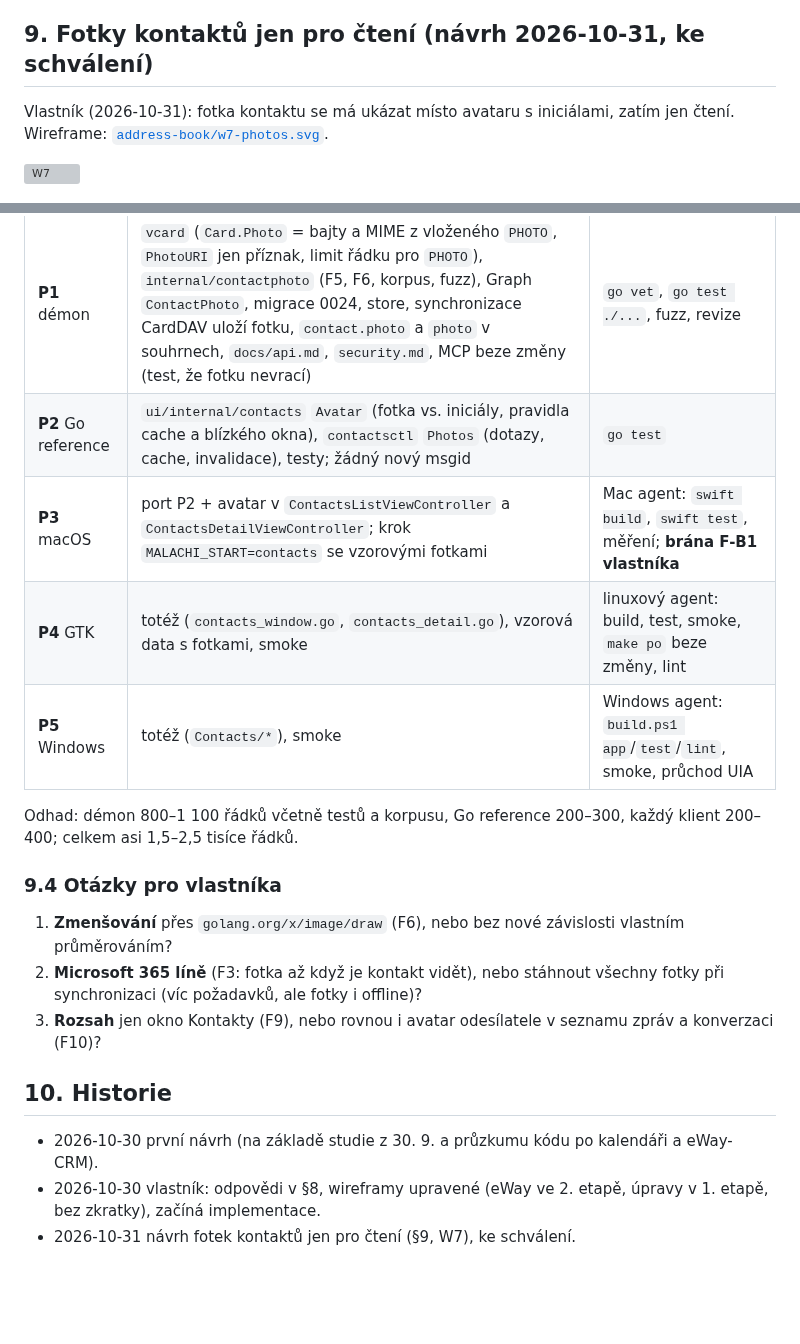
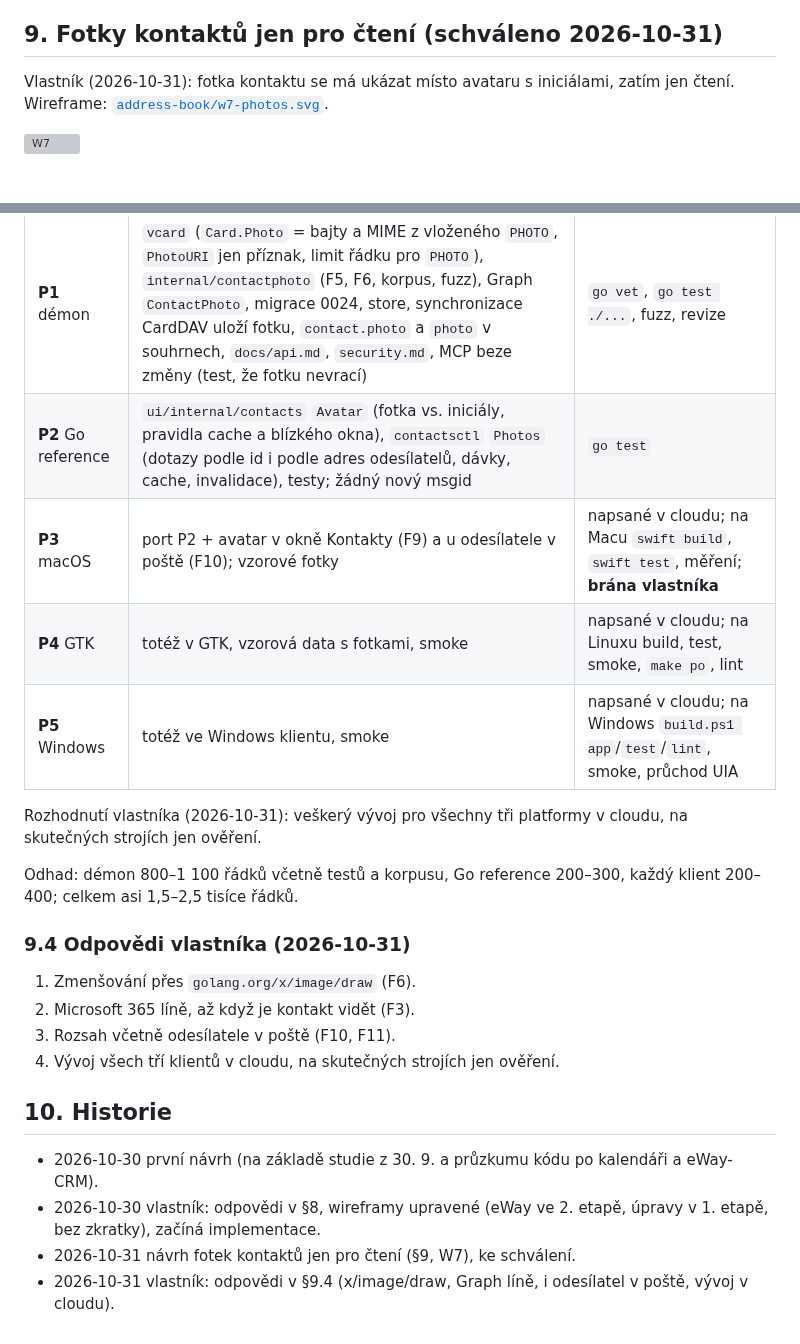
Before and after one commit to schotek/malachi, a Markdown page: docs/plans/address-book.md, 2 parts joined by grey strips. Rendered like a GitHub page; blank space fills up the shorter version; grey boxes are pictures that could not be loaded.

Commit message:
docs: contact photos approved, sender photos in mail included
Co-Authored-By: Claude Opus 5.5 <noreply@anthropic.com>
Claude-Session: https://claude.ai/code/session_01UfMuxGyDTEwQKPha7kvi4U

```diff
--- a/docs/plans/address-book.md
+++ b/docs/plans/address-book.md
@@ -222,7 +222,7 @@ offline se slučováním, okno průvodce a stránka kopírují kalendář).
    agent vlastníka (remote control), GTK sestavení a testy linuxový agent
    vlastníka.
 
-## 9. Fotky kontaktů jen pro čtení (návrh 2026-10-31, ke schválení)
+## 9. Fotky kontaktů jen pro čtení (schváleno 2026-10-31)
 
 Vlastník (2026-10-31): fotka kontaktu se má ukázat místo avataru
 s iniciálami, zatím jen čtení. Wireframe:
@@ -262,23 +264,23 @@ s iniciálami, zatím jen čtení. Wireframe:
 | Úkol | Obsah | Ověření |
 |---|---|---|
 | **P1** démon | `vcard` (`Card.Photo` = bajty a MIME z vloženého `PHOTO`, `PhotoURI` jen příznak, limit řádku pro `PHOTO`), `internal/contactphoto` (F5, F6, korpus, fuzz), Graph `ContactPhoto`, migrace 0024, store, synchronizace CardDAV uloží fotku, `contact.photo` a `photo` v souhrnech, `docs/api.md`, `security.md`, MCP beze změny (test, že fotku nevrací) | `go vet`, `go test ./...`, fuzz, revize |
-| **P2** Go reference | `ui/internal/contacts` `Avatar` (fotka vs. iniciály, pravidla cache a blízkého okna), `contactsctl` `Photos` (dotazy, cache, invalidace), testy; žádný nový msgid | `go test` |
-| **P3** macOS | port P2 + avatar v `ContactsListViewController` a `ContactsDetailViewController`; krok `MALACHI_START=contacts` se vzorovými fotkami | Mac agent: `swift build`, `swift test`, měření; **brána F-B1 vlastníka** |
-| **P4** GTK | totéž (`contacts_window.go`, `contacts_detail.go`), vzorová data s fotkami, smoke | linuxový agent: build, test, smoke, `make po` beze změny, lint |
-| **P5** Windows | totéž (`Contacts/*`), smoke | Windows agent: `build.ps1 app`/`test`/`lint`, smoke, průchod UIA |
+| **P2** Go reference | `ui/internal/contacts` `Avatar` (fotka vs. iniciály, pravidla cache a blízkého okna), `contactsctl` `Photos` (dotazy podle id i podle adres odesílatelů, dávky, cache, invalidace), testy; žádný nový msgid | `go test` |
+| **P3** macOS | port P2 + avatar v okně Kontakty (F9) a u odesílatele v poště (F10); vzorové fotky | napsané v cloudu; na Macu `swift build`, `swift test`, měření; **brána vlastníka** |
+| **P4** GTK | totéž v GTK, vzorová data s fotkami, smoke | napsané v cloudu; na Linuxu build, test, smoke, `make po`, lint |
+| **P5** Windows | totéž ve Windows klientu, smoke | napsané v cloudu; na Windows `build.ps1 app`/`test`/`lint`, smoke, průchod UIA |
+
+Rozhodnutí vlastníka (2026-10-31): veškerý vývoj pro všechny tři
+platformy v cloudu, na skutečných strojích jen ověření.
 
 Odhad: démon 800–1 100 řádků včetně testů a korpusu, Go reference
 200–300, každý klient 200–400; celkem asi 1,5–2,5 tisíce řádků.
 
-### 9.4 Otázky pro vlastníka
+### 9.4 Odpovědi vlastníka (2026-10-31)
 
-1. **Zmenšování** přes `golang.org/x/image/draw` (F6), nebo bez nové
-   závislosti vlastním průměrováním?
-2. **Microsoft 365 líně** (F3: fotka až když je kontakt vidět), nebo
-   stáhnout všechny fotky při synchronizaci (víc požadavků, ale fotky
-   i offline)?
-3. **Rozsah** jen okno Kontakty (F9), nebo rovnou i avatar odesílatele
-   v seznamu zpráv a konverzaci (F10)?
+1. Zmenšování přes `golang.org/x/image/draw` (F6).
+2. Microsoft 365 líně, až když je kontakt vidět (F3).
+3. Rozsah včetně odesílatele v poště (F10, F11).
+4. Vývoj všech tří klientů v cloudu, na skutečných strojích jen ověření.
 
 ## 10. Historie
 
@@ -287,3 +289,4 @@ Odhad: démon 800–1 100 řádků včetně testů a korpusu, Go reference
 - 2026-10-30 vlastník: odpovědi v §8, wireframy upravené (eWay ve
   2. etapě, úpravy v 1. etapě, bez zkratky), začíná implementace.
 - 2026-10-31 návrh fotek kontaktů jen pro čtení (§9, W7), ke schválení.
+- 2026-10-31 vlastník: odpovědi v §9.4 (x/image/draw, Graph líně, i odesílatel v poště, vývoj v cloudu).
```
Also changed, not shown: other parts of docs/plans/address-book.md (+5 -3 lines).
